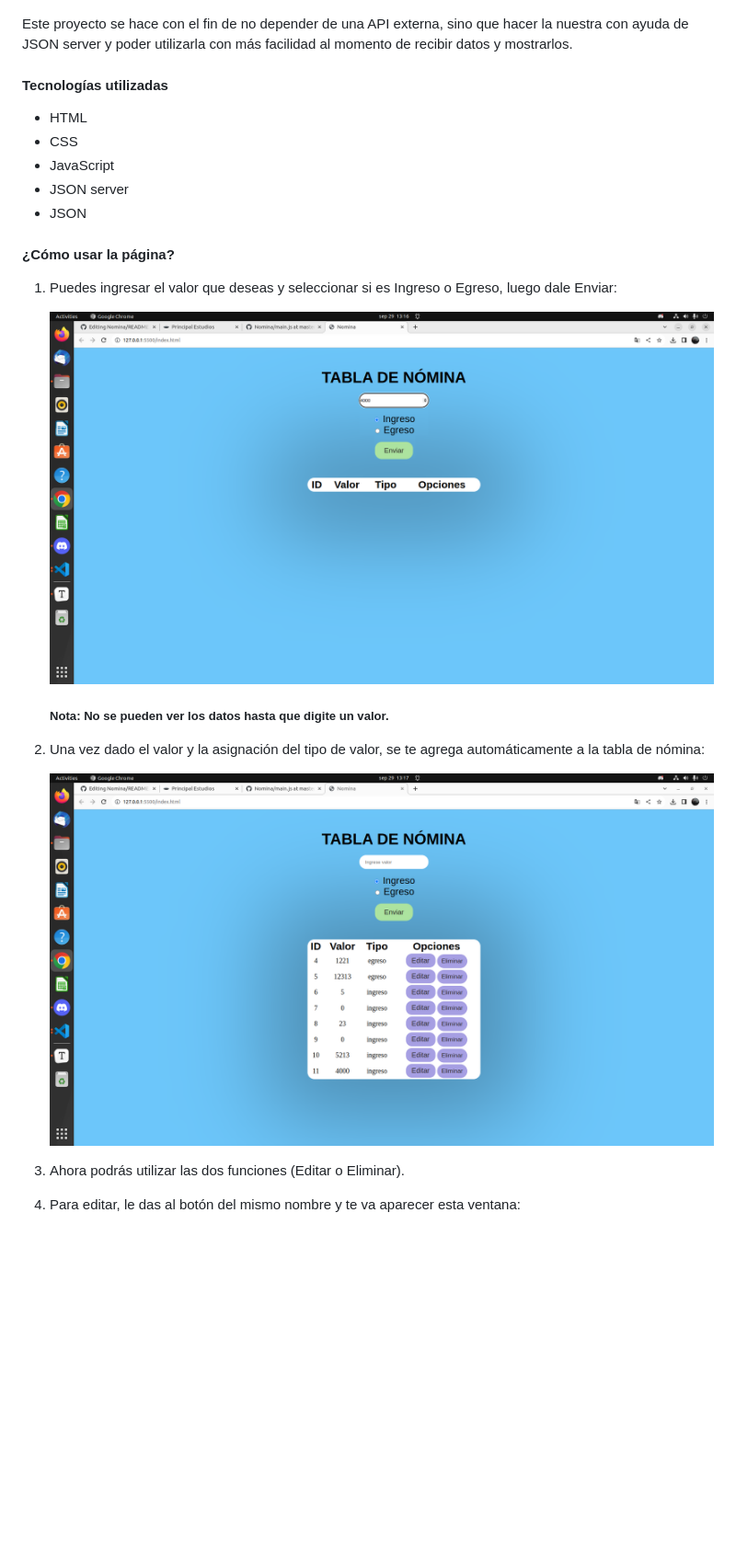
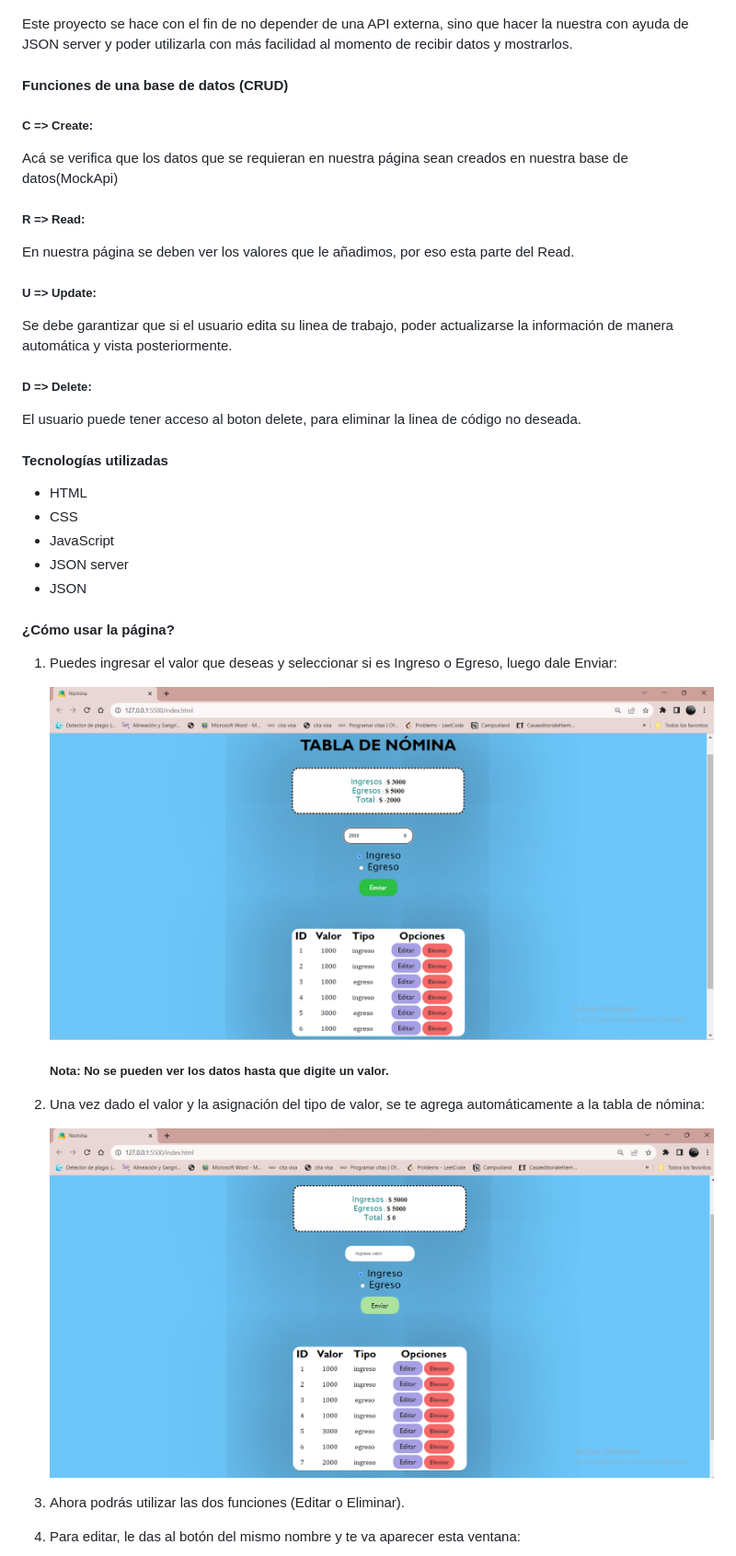
Before and after one commit to AngieNC/Nomina_Manual, a Markdown page: README.md, the part around the change printed below. Shown: that part at 92% size. Rendered like a GitHub page; pictures changed too: img/paso1.png, img/paso2.png; blank space fills up the shorter version.

```diff
--- a/README.md
+++ b/README.md
@@ -3,6 +3,16 @@
 ![](img/portada.png)
 
 Este proyecto se hace con el fin de no depender de una API externa, sino que hacer la nuestra con ayuda de JSON server y poder utilizarla con más facilidad al momento de recibir datos y mostrarlos.
+
+#### Funciones de una base de datos (CRUD)
+
+<h5>C => Create:</h5> Acá se verifica que los datos que se requieran en nuestra página sean creados en nuestra base de datos(MockApi)
+
+<h5>R => Read:</h5> En nuestra página se deben ver los valores que le añadimos, por eso esta parte del Read.
+
+<h5>U => Update:</h5> Se debe garantizar que si el usuario edita su linea de trabajo,  poder actualizarse la información de manera automática y vista posteriormente.
+
+<h5>D => Delete:</h5> El usuario puede tener acceso al boton delete, para eliminar la linea de código no deseada.
 
 #### Tecnologías utilizadas
 
@@ -16,13 +26,13 @@ Este proyecto se hace con el fin de no depender de una API externa, sino que hac
 
 1. Puedes ingresar el valor que deseas y seleccionar si es Ingreso o Egreso, luego dale Enviar:
 
-    ![](img/paso1.png)
+    ![](./img/paso1.png)
 
     ##### Nota: No se pueden ver los datos hasta que digite un valor.
 
 2. Una vez dado el valor y la asignación del tipo de valor, se te agrega automáticamente a la tabla de nómina:
 
-   ![](img/paso2.png)
+   ![](./img/paso2.png)
 
 3. Ahora podrás utilizar las dos funciones (Editar o Eliminar).
 
```
Also changed, not shown: other parts of README.md (+20 -5 lines), img/paso4.png, img/paso5.png, img/paso6.png, 1 other file.
